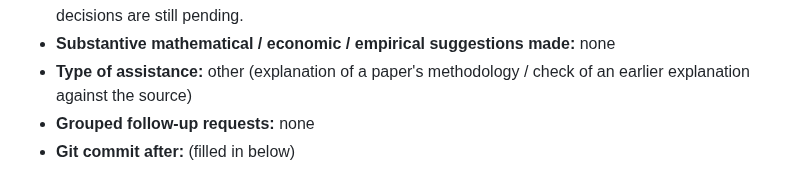
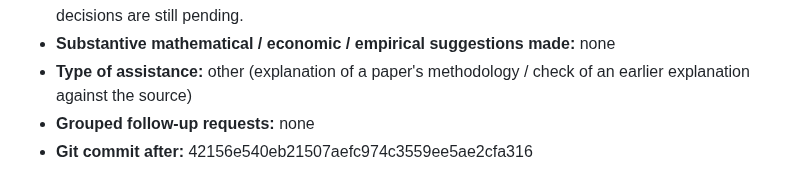
Before and after one commit to Joon1Bae/AP-PS1, a Markdown page: AI_INTERACTIONS.md, the part around the change. Rendered like a GitHub page.

Commit message:
TP record: Q2c - after hash (Interaction 10)

```diff
--- a/AI_INTERACTIONS.md
+++ b/AI_INTERACTIONS.md
@@ -211,4 +211,4 @@ I have two instrutions.
 - **Substantive mathematical / economic / empirical suggestions made:** none
 - **Type of assistance:** other (explanation of a paper's methodology / check of an earlier explanation against the source)
 - **Grouped follow-up requests:** none
-- **Git commit after:** (filled in below)
+- **Git commit after:** 42156e540eb21507aefc974c3559ee5ae2cfa316
```
